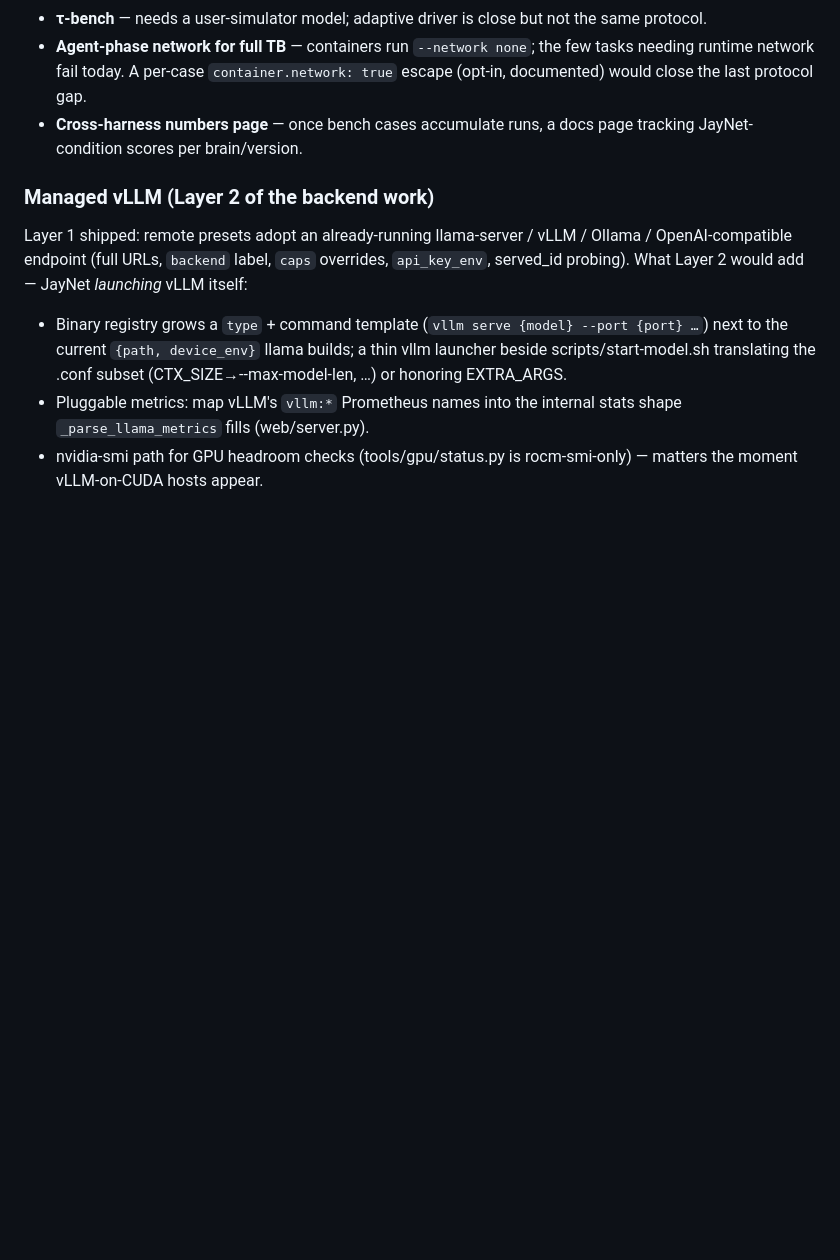
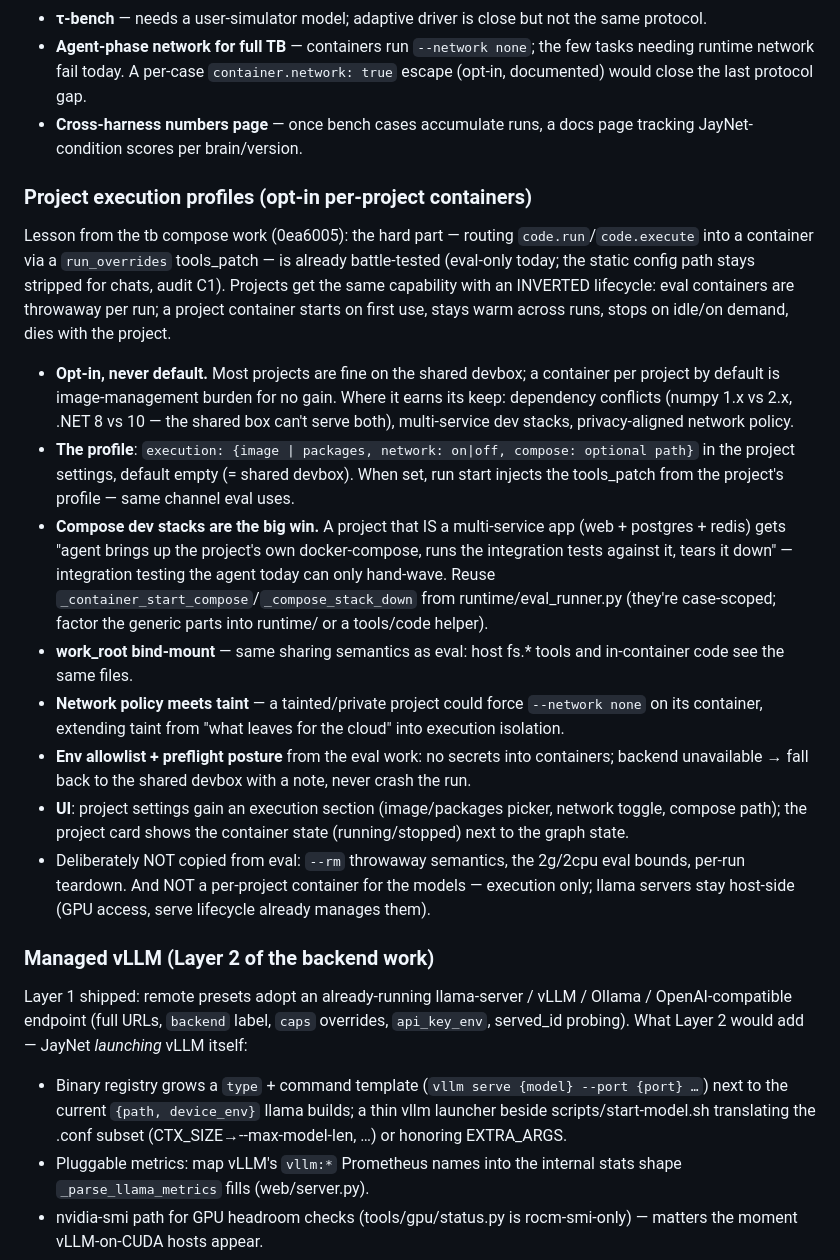
Before and after one commit to jspawn/jaynet_orchestrator, a Markdown page: ToDos_for_later.md, the part around the change. GitHub-like rendering; blank space fills up the shorter version.

Commit message:
docs(todos): architect project execution profiles (opt-in per-project containers)
Distilled from the tb compose work (0ea6005): the eval-proven
tools_patch routing transfers to projects with an inverted lifecycle —
opt-in execution profile (image/packages, network, compose), injected
at run start; compose dev stacks as the headline win (agent runs
integration tests against the project's own services); taint-aligned
--network none; shared devbox stays the default.

```diff
--- a/ToDos_for_later.md
+++ b/ToDos_for_later.md
@@ -203,6 +203,48 @@ grading, near-official protocol). What a v2 could add:
 - **Cross-harness numbers page** — once bench cases accumulate runs, a
   docs page tracking JayNet-condition scores per brain/version.
 
+### Project execution profiles (opt-in per-project containers)
+
+Lesson from the tb compose work (0ea6005): the hard part — routing
+`code.run`/`code.execute` into a container via a `run_overrides`
+tools_patch — is already battle-tested (eval-only today; the static
+config path stays stripped for chats, audit C1). Projects get the same
+capability with an INVERTED lifecycle: eval containers are throwaway
+per run; a project container starts on first use, stays warm across
+runs, stops on idle/on demand, dies with the project.
+
+- **Opt-in, never default.** Most projects are fine on the shared
+  devbox; a container per project by default is image-management
+  burden for no gain. Where it earns its keep: dependency conflicts
+  (numpy 1.x vs 2.x, .NET 8 vs 10 — the shared box can't serve both),
+  multi-service dev stacks, privacy-aligned network policy.
+- **The profile**: `execution: {image | packages, network: on|off,
+  compose: optional path}` in the project settings, default empty
+  (= shared devbox). When set, run start injects the tools_patch from
+  the project's profile — same channel eval uses.
+- **Compose dev stacks are the big win.** A project that IS a
+  multi-service app (web + postgres + redis) gets "agent brings up the
+  project's own docker-compose, runs the integration tests against it,
+  tears it down" — integration testing the agent today can only
+  hand-wave. Reuse `_container_start_compose`/`_compose_stack_down`
+  from runtime/eval_runner.py (they're case-scoped; factor the generic
+  parts into runtime/ or a tools/code helper).
+- **work_root bind-mount** — same sharing semantics as eval: host
+  fs.* tools and in-container code see the same files.
+- **Network policy meets taint** — a tainted/private project could
+  force `--network none` on its container, extending taint from
+  "what leaves for the cloud" into execution isolation.
+- **Env allowlist + preflight posture** from the eval work: no
+  secrets into containers; backend unavailable → fall back to the
+  shared devbox with a note, never crash the run.
+- **UI**: project settings gain an execution section (image/packages
+  picker, network toggle, compose path); the project card shows the
+  container state (running/stopped) next to the graph state.
+- Deliberately NOT copied from eval: `--rm` throwaway semantics, the
+  2g/2cpu eval bounds, per-run teardown. And NOT a per-project
+  container for the models — execution only; llama servers stay
+  host-side (GPU access, serve lifecycle already manages them).
+
 ### Managed vLLM (Layer 2 of the backend work)
 
 Layer 1 shipped: remote presets adopt an already-running llama-server /
```
